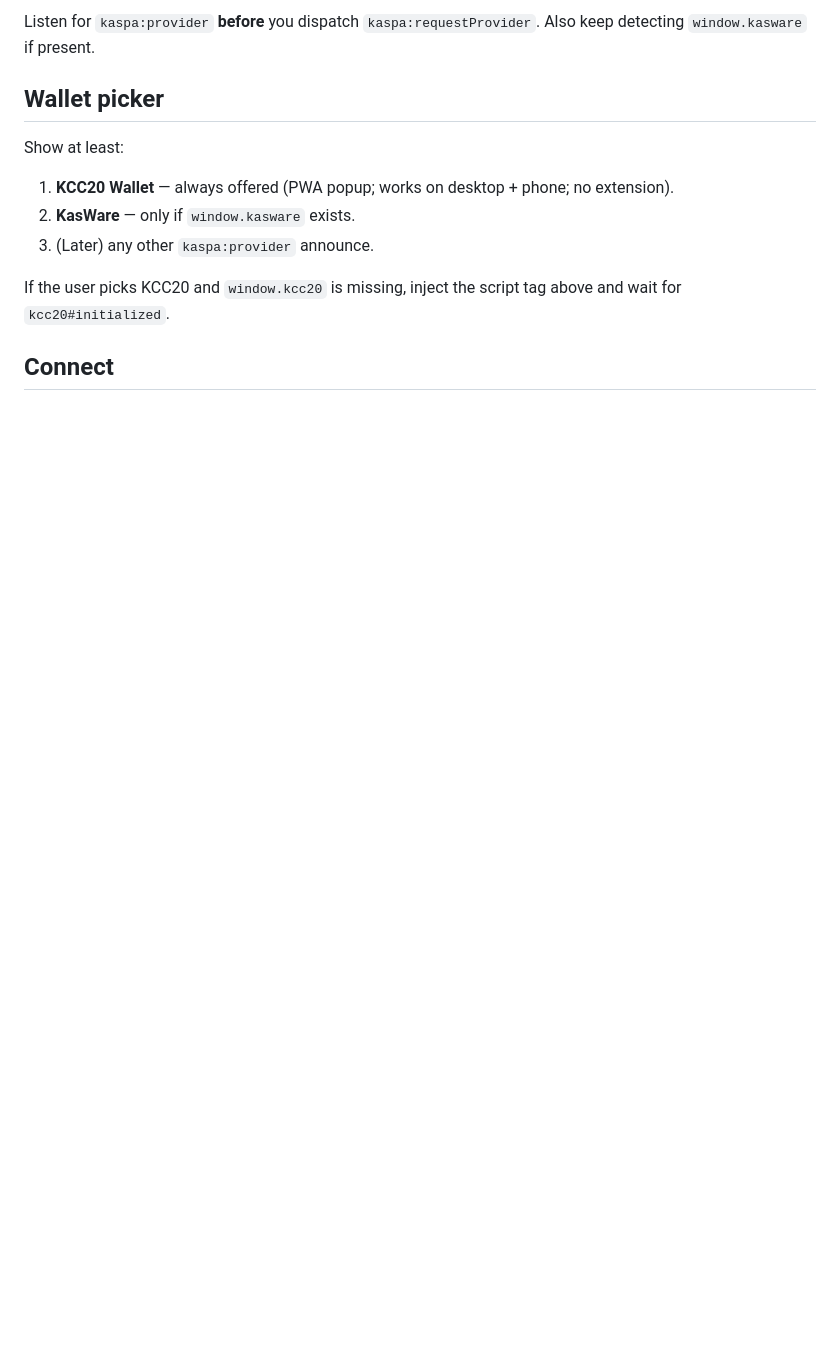
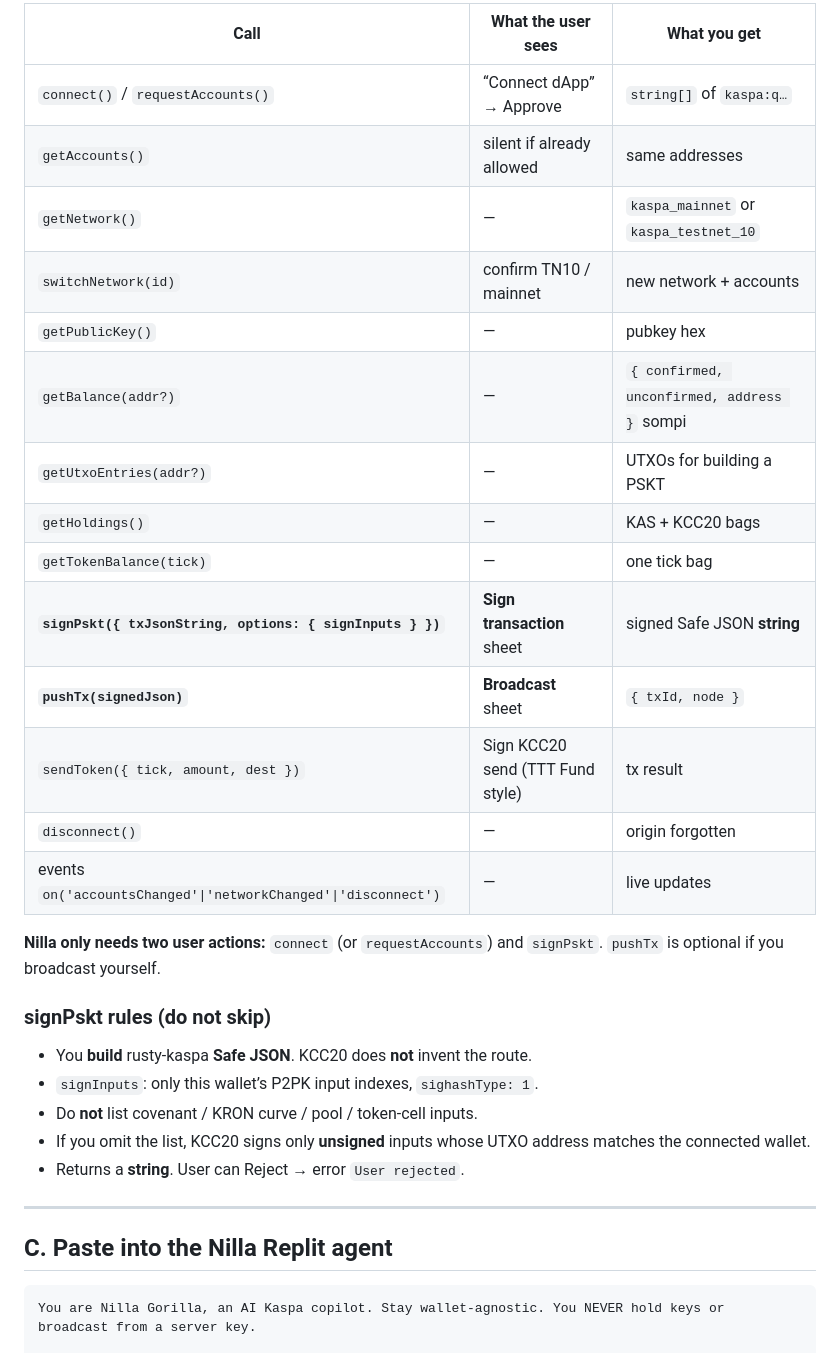
Before and after one commit to mrzeku2000XTTT/KCC20-wallet, a Markdown page: NILLA-REPLIT-PROMPT.md, the part around one of its changes. Rendered like a GitHub page; blank space fills up the shorter version.

````diff
--- a/NILLA-REPLIT-PROMPT.md
+++ b/NILLA-REPLIT-PROMPT.md
@@ -25,15 +72,34 @@ That creates `window.kcc20` and also announces KIP-12:
 
-Listen for `kaspa:provider` **before** you dispatch `kaspa:requestProvider`. Also keep detecting `window.kasware` if present.
+| Call | What the user sees | What you get |
+|---|---|---|
+| `connect()` / `requestAccounts()` | “Connect dApp” → Approve | `string[]` of `kaspa:q…` |
+| `getAccounts()` | silent if already allowed | same addresses |
+| `getNetwork()` | — | `kaspa_mainnet` or `kaspa_testnet_10` |
+| `switchNetwork(id)` | confirm TN10 / mainnet | new network + accounts |
+| `getPublicKey()` | — | pubkey hex |
+| `getBalance(addr?)` | — | `{ confirmed, unconfirmed, address }` sompi |
+| `getUtxoEntries(addr?)` | — | UTXOs for building a PSKT |
+| `getHoldings()` | — | KAS + KCC20 bags |
+| `getTokenBalance(tick)` | — | one tick bag |
+| **`signPskt({ txJsonString, options: { signInputs } })`** | **Sign transaction** sheet | signed Safe JSON **string** |
+| **`pushTx(signedJson)`** | **Broadcast** sheet | `{ txId, node }` |
+| `sendToken({ tick, amount, dest })` | Sign KCC20 send (TTT Fund style) | tx result |
+| `disconnect()` | — | origin forgotten |
+| events `on('accountsChanged'\|'networkChanged'\|'disconnect')` | — | live updates |
 
-## Wallet picker
+**Nilla only needs two user actions:** `connect` (or `requestAccounts`) and `signPskt`. `pushTx` is optional if you broadcast yourself.
 
-Show at least:
+### signPskt rules (do not skip)
+- You **build** rusty-kaspa **Safe JSON**. KCC20 does **not** invent the route.
+- `signInputs`: only this wallet’s P2PK input indexes, `sighashType: 1`.
+- Do **not** list covenant / KRON curve / pool / token-cell inputs.
+- If you omit the list, KCC20 signs only **unsigned** inputs whose UTXO address matches the connected wallet.
+- Returns a **string**. User can Reject → error `User rejected`.
 
-1. **KCC20 Wallet** — always offered (PWA popup; works on desktop + phone; no extension).
-2. **KasWare** — only if `window.kasware` exists.
-3. (Later) any other `kaspa:provider` announce.
+---
 
-If the user picks KCC20 and `window.kcc20` is missing, inject the script tag above and wait for `kcc20#initialized`.
+## C. Paste into the Nilla Replit agent
 
-## Connect
+```
+You are Nilla Gorilla, an AI Kaspa copilot. Stay wallet-agnostic. You NEVER hold keys or broadcast from a server key.
 
````
Also changed, not shown: other parts of NILLA-REPLIT-PROMPT.md (+125 -107 lines).
